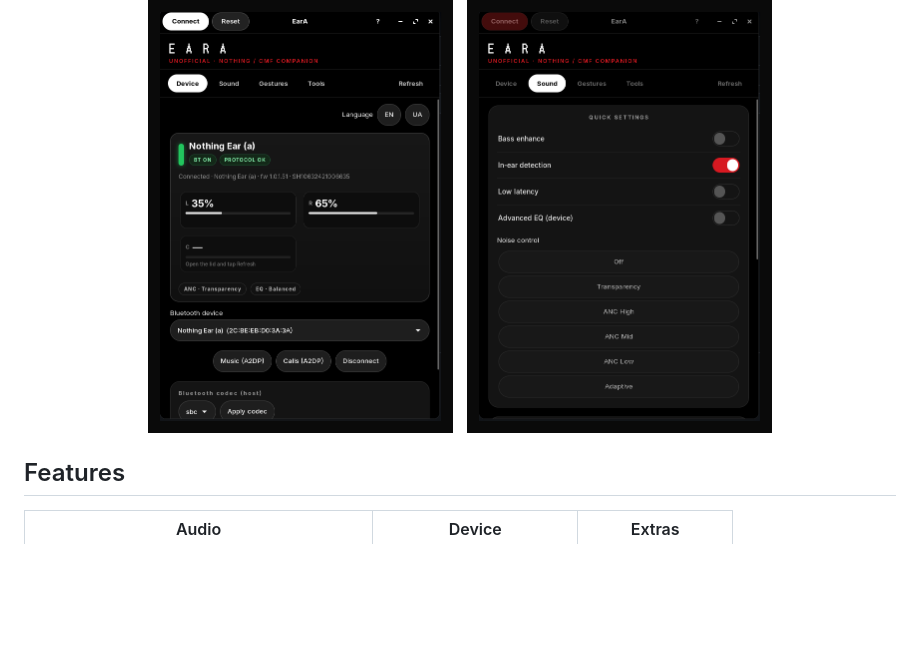
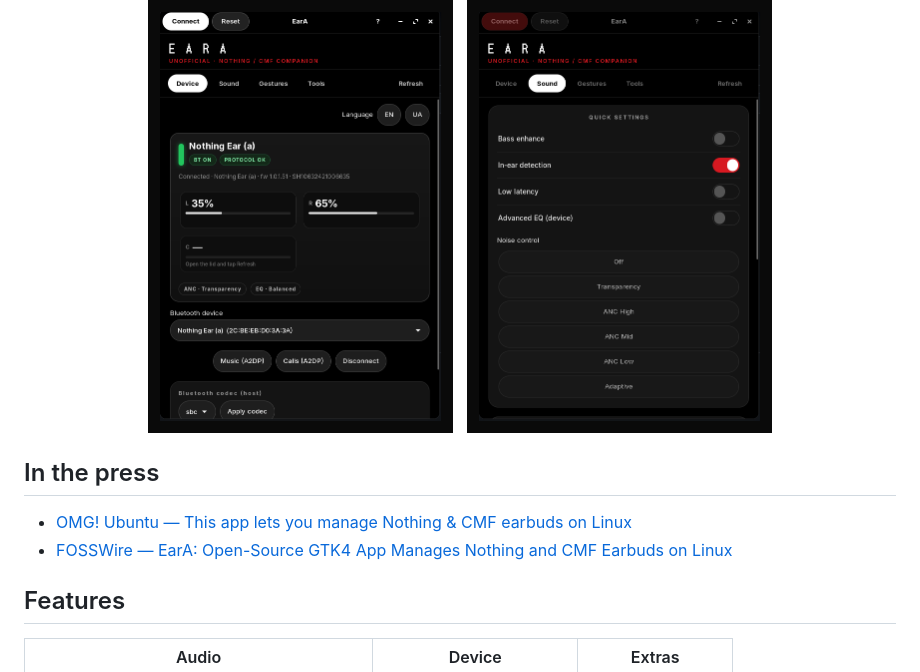
Before and after one commit to oneydef/EarA-linux, a Markdown page: README.md, the part around the change. GitHub-like rendering; blank space fills up the shorter version.

Commit message:
Add independent press coverage to README

```diff
--- a/README.md
+++ b/README.md
@@ -29,6 +29,11 @@ EarA brings battery, ANC, EQ, gestures, find-my, and Bluetooth audio routing to
   &nbsp;
   <img src="docs/screenshots/sound.png" alt="EarA Sound tab" width="305"/>
 </p>
+
+## In the press
+
+- [OMG! Ubuntu — This app lets you manage Nothing & CMF earbuds on Linux](https://www.omgubuntu.co.uk/2026/10/cmf-nothing-earbuds-linux-companion-app)
+- [FOSSWire — EarA: Open-Source GTK4 App Manages Nothing and CMF Earbuds on Linux](https://fosswire.org/news/eara-open-source-gtk4-app-manages-nothing-and-cmf-earbuds-on-linux/)
 
 ## Features
 
```
